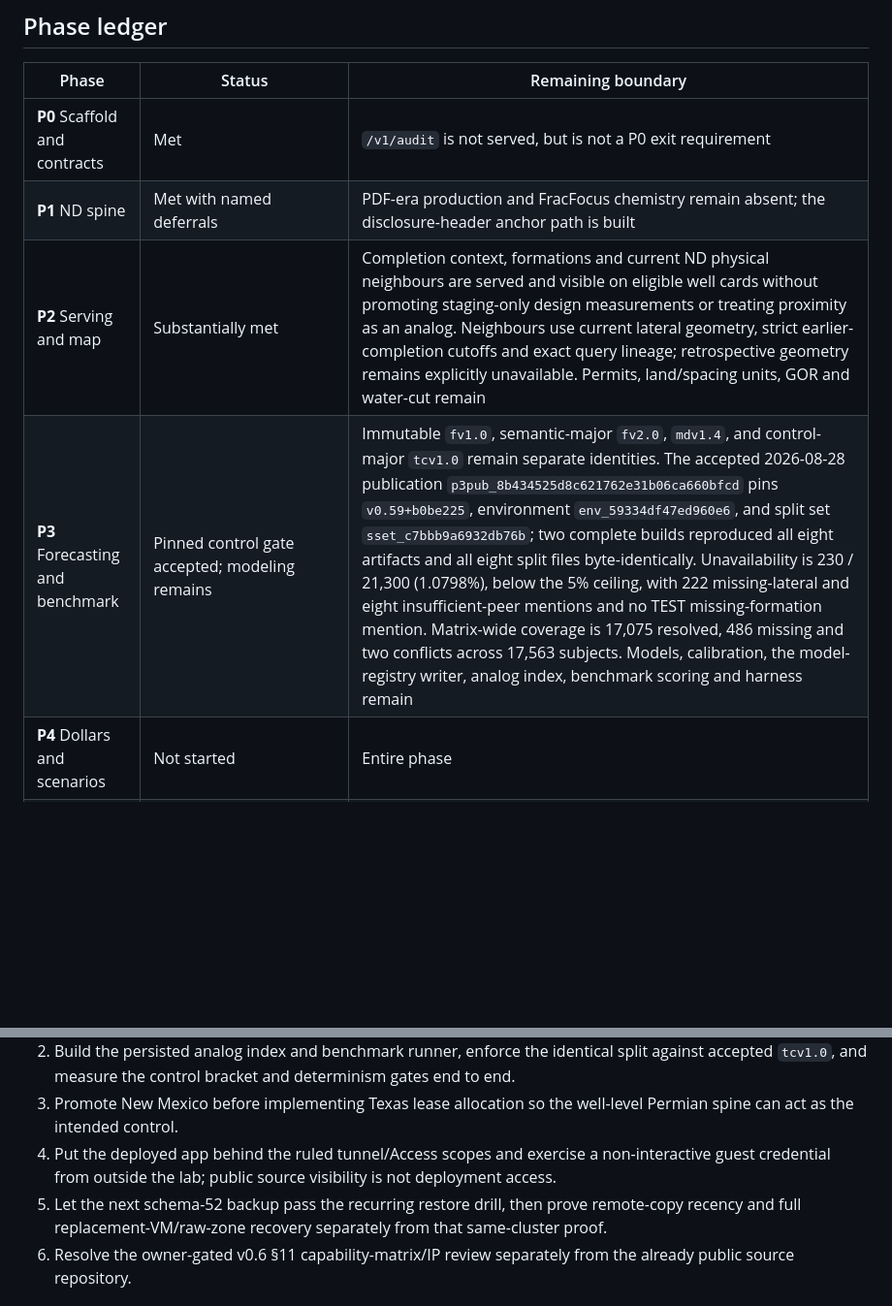
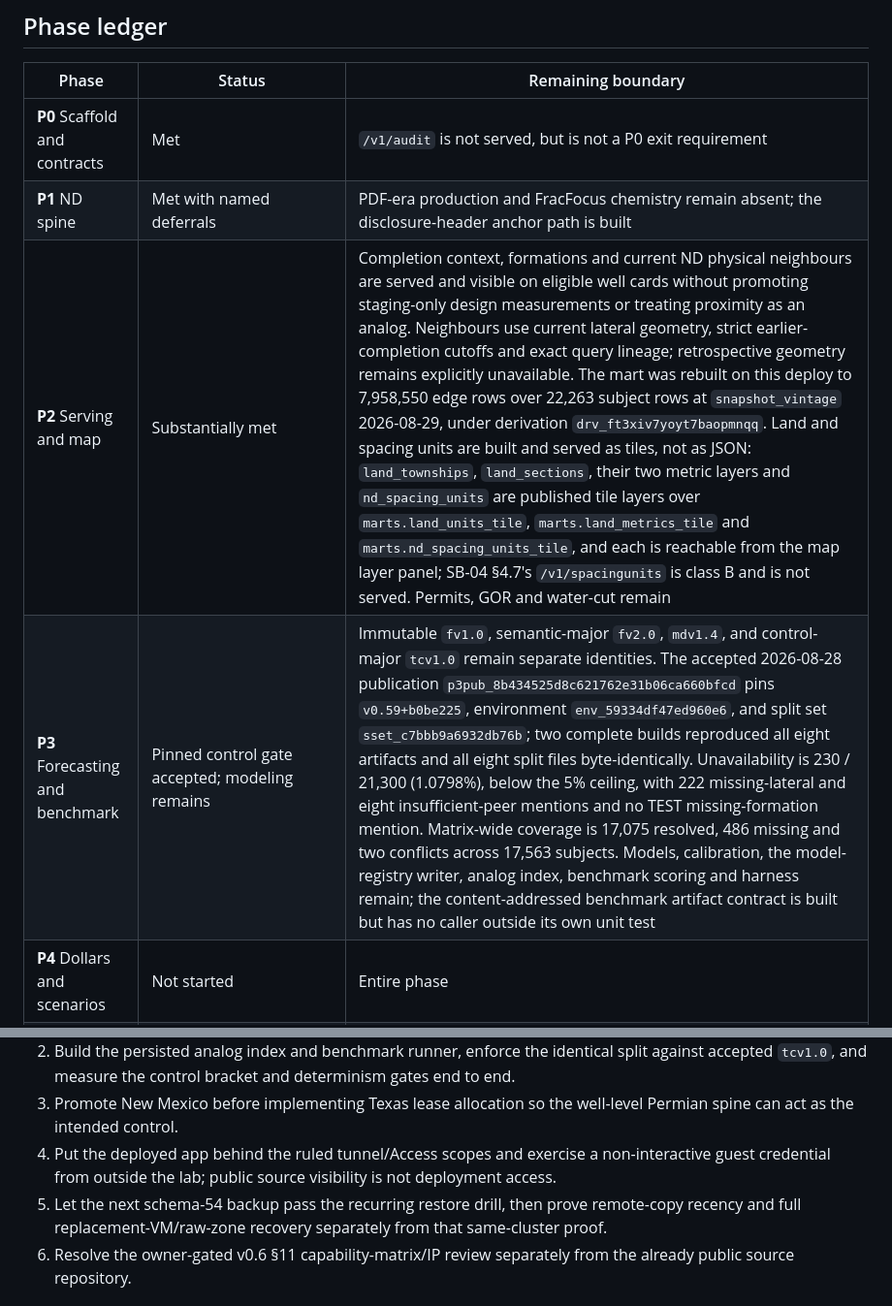
Before and after one commit to rfxn/glasswell, a Markdown page: STATUS.md, 2 parts joined by grey strips. Shown at 97% size. Drawn GitHub-style; blank space fills up the shorter version.

```diff
--- a/STATUS.md
+++ b/STATUS.md
@@ -48,7 +57,7 @@ short current-state ledger;
 |-------|--------|--------------------|
 | **P0** Scaffold and contracts | Met | `/v1/audit` is not served, but is not a P0 exit requirement |
 | **P1** ND spine | Met with named deferrals | PDF-era production and FracFocus chemistry remain absent; the disclosure-header anchor path is built |
-| **P2** Serving and map | Substantially met | Completion context, formations and current ND physical neighbours are served and visible on eligible well cards without promoting staging-only design measurements or treating proximity as an analog. Neighbours use current lateral geometry, strict earlier-completion cutoffs and exact query lineage; retrospective geometry remains explicitly unavailable. Permits, land/spacing units, GOR and water-cut remain |
-| **P3** Forecasting and benchmark | Pinned control gate accepted; modeling remains | Immutable `fv1.0`, semantic-major `fv2.0`, `mdv1.4`, and control-major `tcv1.0` remain separate identities. The accepted 2026-08-28 publication `p3pub_8b434525d8c621762e31b06ca660bfcd` pins `v0.59+b0be225`, environment `env_59334df47ed960e6`, and split set `sset_c7bbb9a6932db76b`; two complete builds reproduced all eight artifacts and all eight split files byte-identically. Unavailability is 230 / 21,300 (1.0798%), below the 5% ceiling, with 222 missing-lateral and eight insufficient-peer mentions and no TEST missing-formation mention. Matrix-wide coverage is 17,075 resolved, 486 missing and two conflicts across 17,563 subjects. Models, calibration, the model-registry writer, analog index, benchmark scoring and harness remain |
+| **P2** Serving and map | Substantially met | Completion context, formations and current ND physical neighbours are served and visible on eligible well cards without promoting staging-only design measurements or treating proximity as an analog. Neighbours use current lateral geometry, strict earlier-completion cutoffs and exact query lineage; retrospective geometry remains explicitly unavailable. The mart was rebuilt on this deploy to 7,958,550 edge rows over 22,263 subject rows at `snapshot_vintage` 2026-08-29, under derivation `drv_ft3xiv7yoyt7baopmnqq`. Land and spacing units are built and served as tiles, not as JSON: `land_townships`, `land_sections`, their two metric layers and `nd_spacing_units` are published tile layers over `marts.land_units_tile`, `marts.land_metrics_tile` and `marts.nd_spacing_units_tile`, and each is reachable from the map layer panel; SB-04 §4.7's `/v1/spacingunits` is class B and is not served. Permits, GOR and water-cut remain |
+| **P3** Forecasting and benchmark | Pinned control gate accepted; modeling remains | Immutable `fv1.0`, semantic-major `fv2.0`, `mdv1.4`, and control-major `tcv1.0` remain separate identities. The accepted 2026-08-28 publication `p3pub_8b434525d8c621762e31b06ca660bfcd` pins `v0.59+b0be225`, environment `env_59334df47ed960e6`, and split set `sset_c7bbb9a6932db76b`; two complete builds reproduced all eight artifacts and all eight split files byte-identically. Unavailability is 230 / 21,300 (1.0798%), below the 5% ceiling, with 222 missing-lateral and eight insufficient-peer mentions and no TEST missing-formation mention. Matrix-wide coverage is 17,075 resolved, 486 missing and two conflicts across 17,563 subjects. Models, calibration, the model-registry writer, analog index, benchmark scoring and harness remain; the content-addressed benchmark artifact contract is built but has no caller outside its own unit test |
 | **P4** Dollars and scenarios | Not started | Entire phase |
 | **P5** Intelligence, agents and alerts | Not started | Entire phase |
@@ -67,7 +76,7 @@ short current-state ledger;
    Permian spine can act as the intended control.
 4. Put the deployed app behind the ruled tunnel/Access scopes and exercise a non-interactive
    guest credential from outside the lab; public source visibility is not deployment access.
-5. Let the next schema-52 backup pass the recurring restore drill, then prove remote-copy
+5. Let the next schema-54 backup pass the recurring restore drill, then prove remote-copy
    recency and full replacement-VM/raw-zone recovery separately from that same-cluster proof.
 6. Resolve the owner-gated v0.6 §11 capability-matrix/IP review separately from the already
    public source repository.
```
Also changed, not shown: other parts of STATUS.md (+20 -10 lines), changelog.d/status-v062-reconciliation.md (added, +27 -0 lines).
